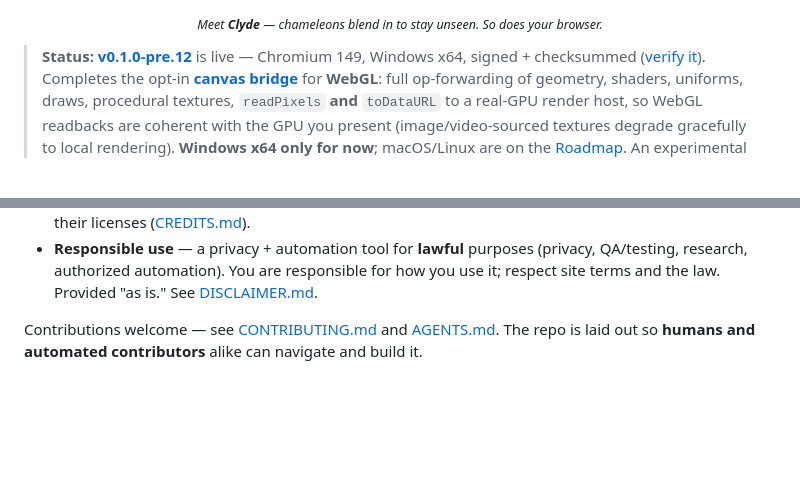
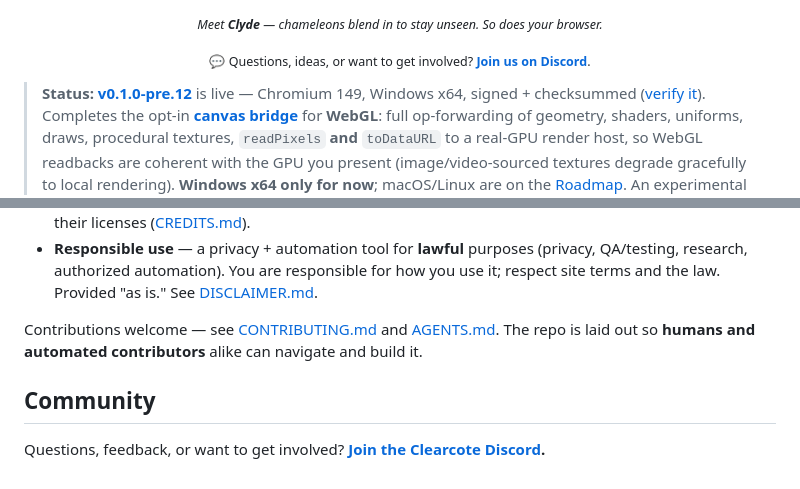
Before and after one commit to clearcotelabs/clearcote-browser, a Markdown page: README.md, 2 parts joined by grey strips. GitHub-like rendering; blank space fills up the shorter version.

Commit message:
docs: add Discord community link to README
Add a Discord badge to the header block and a Community section
linking to the project Discord.

```diff
--- a/README.md
+++ b/README.md
@@ -18,5 +19,7 @@
 
 <sub><i>Meet <b>Clyde</b> — chameleons blend in to stay unseen. So does your browser.</i></sub>
+
+<sub>💬 Questions, ideas, or want to get involved? <b><a href="https://discord.gg/WxvCjAnXZm">Join us on Discord</a></b>.</sub>
 
 </div>
 
@@ -215,3 +218,7 @@ Clearcote stands on excellent open-source work: **[Chromium](https://www.chromiu
 - **Responsible use** — a privacy + automation tool for **lawful** purposes (privacy, QA/testing, research, authorized automation). You are responsible for how you use it; respect site terms and the law. Provided "as is." See [DISCLAIMER.md](DISCLAIMER.md).
 
 Contributions welcome — see [CONTRIBUTING.md](CONTRIBUTING.md) and [AGENTS.md](AGENTS.md). The repo is laid out so **humans and automated contributors** alike can navigate and build it.
+
+## Community
+
+Questions, feedback, or want to get involved? **[Join the Clearcote Discord](https://discord.gg/WxvCjAnXZm).**
```
Also changed, not shown: other parts of README.md (+1 -0 lines).
